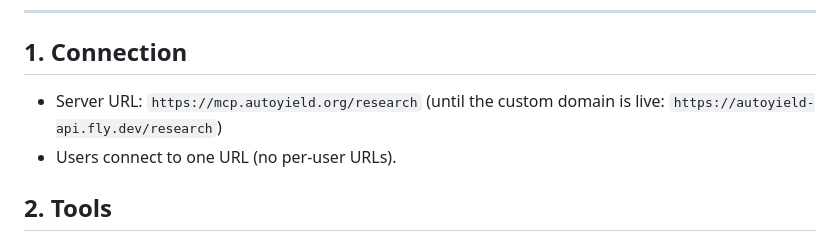
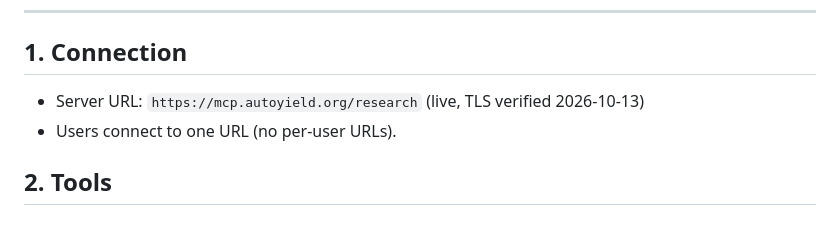
Before and after one commit to kaditang/agent-wallet-mcp, a Markdown page: CLAUDE_DIRECTORY_SUBMISSION.md, the part around the change. GitHub-like rendering.

Commit message:
research edition on mcp.autoyield.org (custom domain live, TLS verified)
Cloudflare DNS-only CNAME mcp → autoyield-api.fly.dev; Fly Let's Encrypt cert
issued. Verified with an MCP client: /research on the new domain serves 10
tools and live quotes. README + directory submission point at it.

Co-Authored-By: Claude Opus 5.5 <noreply@anthropic.com>

```diff
--- a/CLAUDE_DIRECTORY_SUBMISSION.md
+++ b/CLAUDE_DIRECTORY_SUBMISSION.md
@@ -8,8 +8,7 @@ transactions and falls under the directory's financial-transactions exclusion
 ---
 
 ## 1. Connection
-- Server URL: `https://mcp.autoyield.org/research`
-  (until the custom domain is live: `https://autoyield-api.fly.dev/research`)
+- Server URL: `https://mcp.autoyield.org/research` (live, TLS verified 2026-10-13)
 - Users connect to one URL (no per-user URLs).
 
 ## 2. Tools
```
Also changed, not shown: README.md (+1 -1 lines).
